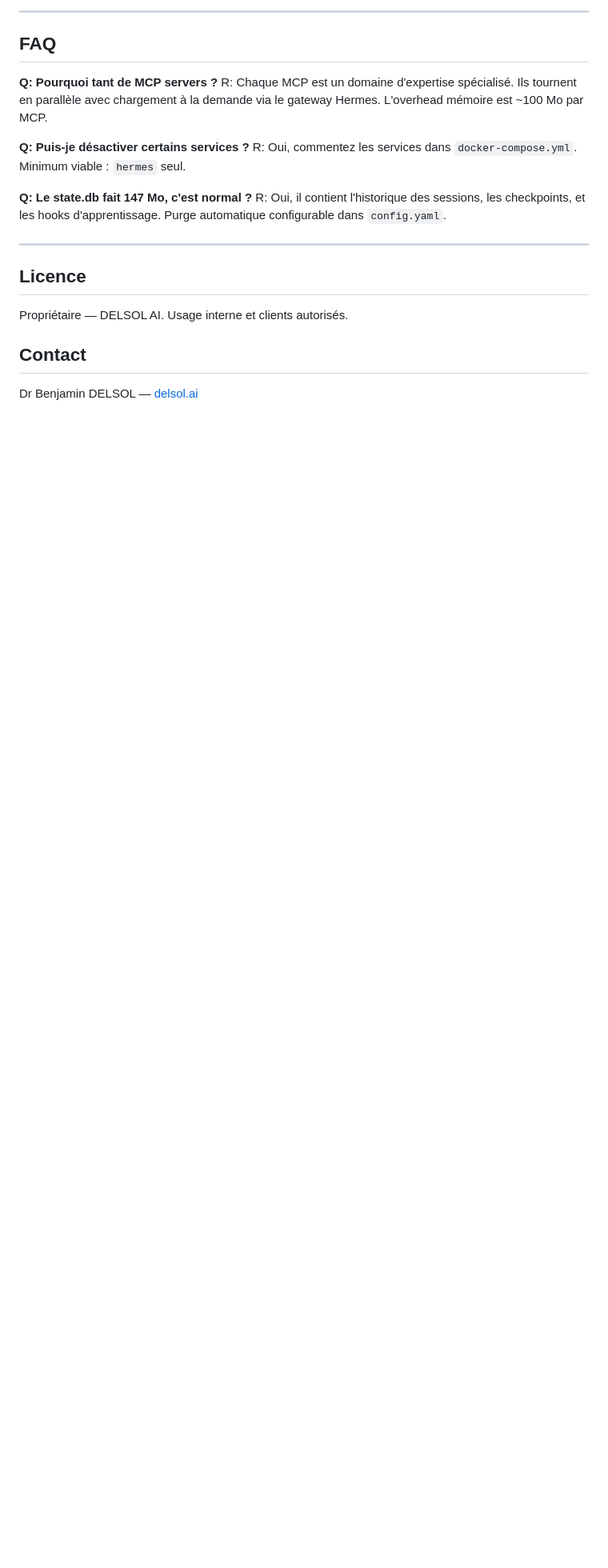
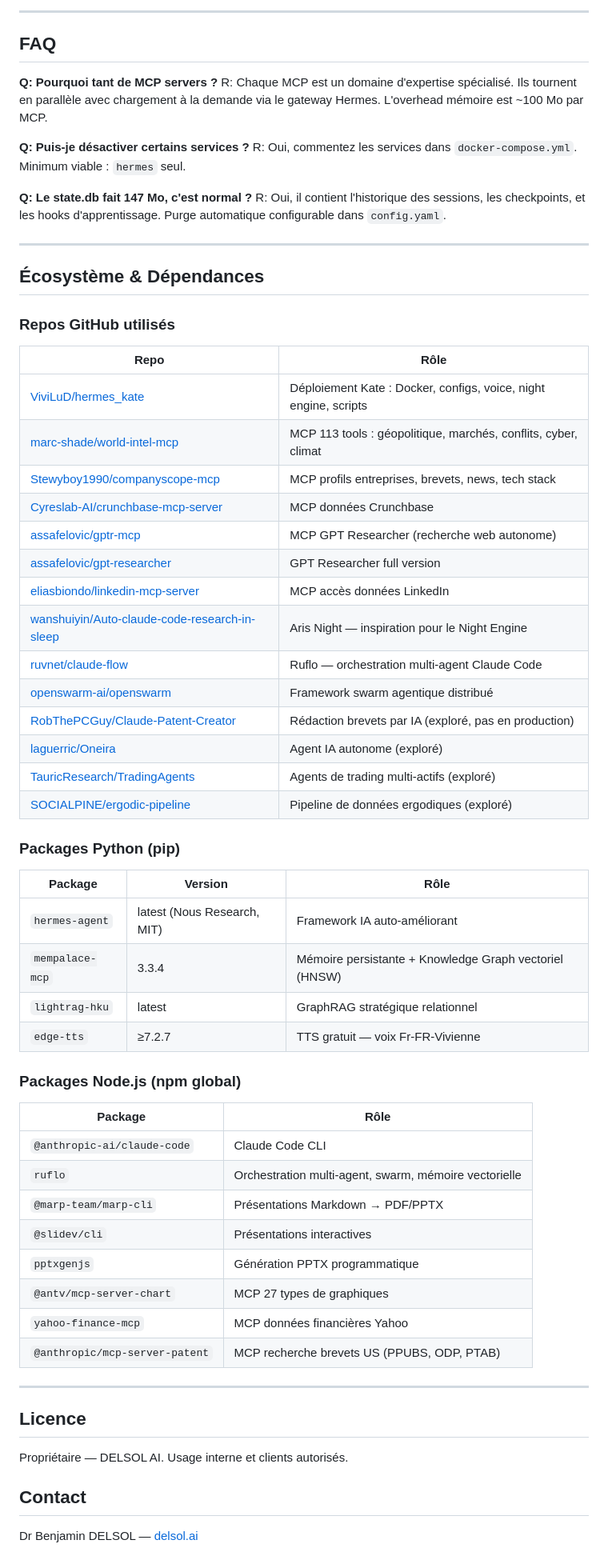
Before and after one commit to ViviLuD/hermes_kate, a Markdown page: README.md, the part around the change. Shown at 80% size. Drawn GitHub-style; blank space fills up the shorter version.

Commit message:
docs: add complete ecosystem dependencies — repos, pip packages, npm packages

```diff
--- a/README.md
+++ b/README.md
@@ -217,6 +217,51 @@ R: Oui, il contient l'historique des sessions, les checkpoints, et les hooks d'a
 
 ---
 
+## Écosystème & Dépendances
+
+### Repos GitHub utilisés
+
+| Repo | Rôle |
+|------|------|
+| [ViviLuD/hermes_kate](https://github.com/ViviLuD/hermes_kate) | Déploiement Kate : Docker, configs, voice, night engine, scripts |
+| [marc-shade/world-intel-mcp](https://github.com/marc-shade/world-intel-mcp) | MCP 113 tools : géopolitique, marchés, conflits, cyber, climat |
+| [Stewyboy1990/companyscope-mcp](https://github.com/Stewyboy1990/companyscope-mcp) | MCP profils entreprises, brevets, news, tech stack |
+| [Cyreslab-AI/crunchbase-mcp-server](https://github.com/Cyreslab-AI/crunchbase-mcp-server) | MCP données Crunchbase |
+| [assafelovic/gptr-mcp](https://github.com/assafelovic/gptr-mcp) | MCP GPT Researcher (recherche web autonome) |
+| [assafelovic/gpt-researcher](https://github.com/assafelovic/gpt-researcher) | GPT Researcher full version |
+| [eliasbiondo/linkedin-mcp-server](https://github.com/eliasbiondo/linkedin-mcp-server) | MCP accès données LinkedIn |
+| [wanshuiyin/Auto-claude-code-research-in-sleep](https://github.com/wanshuiyin/Auto-claude-code-research-in-sleep) | Aris Night — inspiration pour le Night Engine |
+| [ruvnet/claude-flow](https://github.com/ruvnet/claude-flow) | Ruflo — orchestration multi-agent Claude Code |
+| [openswarm-ai/openswarm](https://github.com/openswarm-ai/openswarm) | Framework swarm agentique distribué |
+| [RobThePCGuy/Claude-Patent-Creator](https://github.com/RobThePCGuy/Claude-Patent-Creator) | Rédaction brevets par IA (exploré, pas en production) |
+| [laguerric/Oneira](https://github.com/laguerric/Oneira) | Agent IA autonome (exploré) |
+| [TauricResearch/TradingAgents](https://github.com/TauricResearch/TradingAgents) | Agents de trading multi-actifs (exploré) |
+| [SOCIALPINE/ergodic-pipeline](https://github.com/SOCIALPINE/ergodic-pipeline) | Pipeline de données ergodiques (exploré) |
+
+### Packages Python (pip)
+
+| Package | Version | Rôle |
+|---------|---------|------|
+| `hermes-agent` | latest (Nous Research, MIT) | Framework IA auto-améliorant |
+| `mempalace-mcp` | 3.3.4 | Mémoire persistante + Knowledge Graph vectoriel (HNSW) |
+| `lightrag-hku` | latest | GraphRAG stratégique relationnel |
+| `edge-tts` | ≥7.2.7 | TTS gratuit — voix Fr-FR-Vivienne |
+
+### Packages Node.js (npm global)
+
+| Package | Rôle |
+|---------|------|
+| `@anthropic-ai/claude-code` | Claude Code CLI |
+| `ruflo` | Orchestration multi-agent, swarm, mémoire vectorielle |
+| `@marp-team/marp-cli` | Présentations Markdown → PDF/PPTX |
+| `@slidev/cli` | Présentations interactives |
+| `pptxgenjs` | Génération PPTX programmatique |
+| `@antv/mcp-server-chart` | MCP 27 types de graphiques |
+| `yahoo-finance-mcp` | MCP données financières Yahoo |
+| `@anthropic/mcp-server-patent` | MCP recherche brevets US (PPUBS, ODP, PTAB) |
+
+---
+
 ## Licence
 
 Propriétaire — DELSOL AI. Usage interne et clients autorisés.
```
